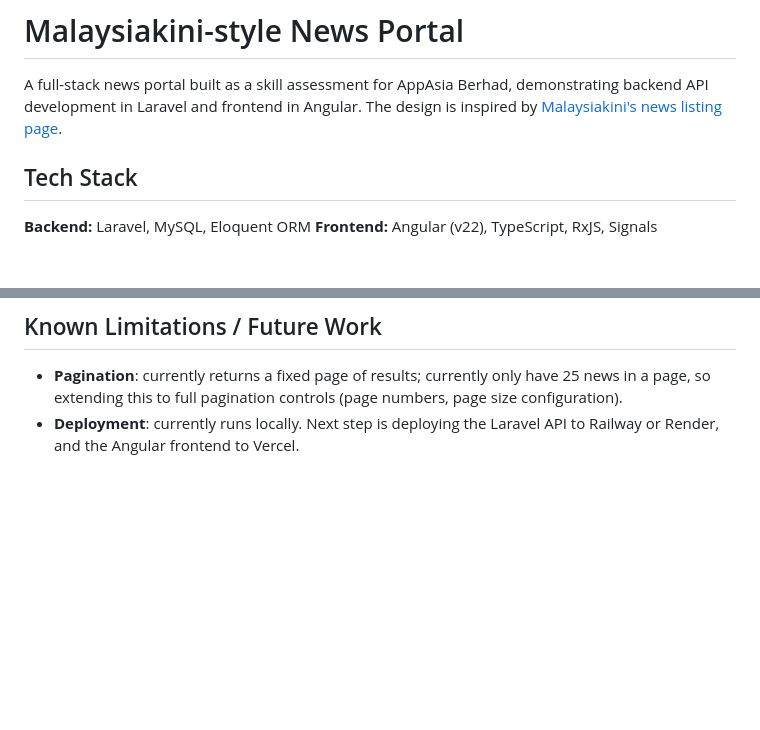
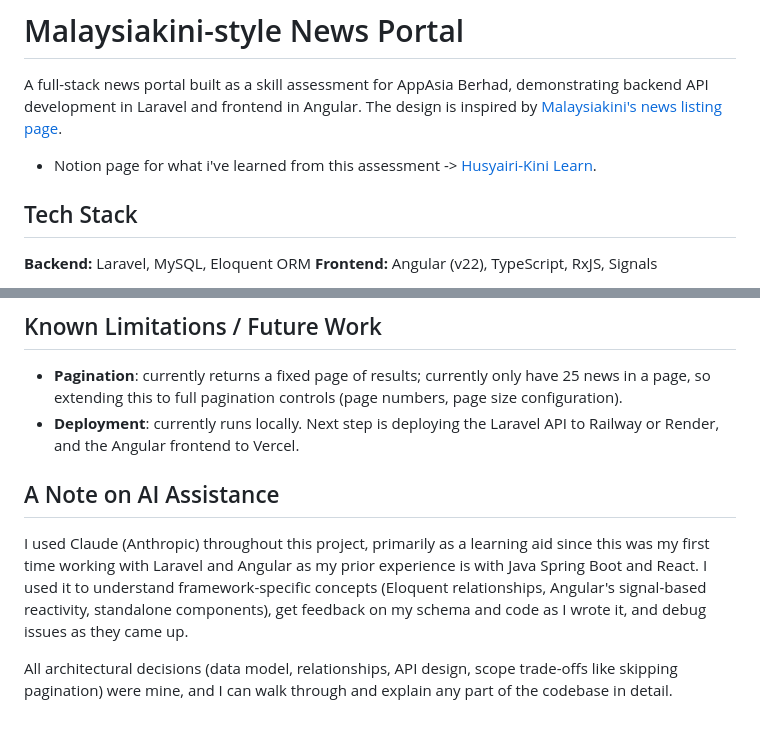
Before and after one commit to Kuasawan-Murbawan/Malaysia-Kini-HusyairiClone, a Markdown page: README.md, 2 parts joined by grey strips. GitHub-like rendering; blank space fills up the shorter version.

Commit message:
Document AI assistance in project development
Added a section on AI assistance detailing the use of Claude for learning and project development.

```diff
--- a/README.md
+++ b/README.md
@@ -1,6 +1,8 @@
 # Malaysiakini-style News Portal
 
 A full-stack news portal built as a skill assessment for AppAsia Berhad, demonstrating backend API development in Laravel and frontend in Angular. The design is inspired by [Malaysiakini's news listing page](https://www.malaysiakini.com/my/latest/news).
+
+- Notion page for what i've learned from this assessment -> [Husyairi-Kini Learn](https://app.notion.com/p/Malaysiakini-News-Portal-Clone-3abff1b725488058859bd2ed796cc388?source=copy_link).
 
 ## Tech Stack
 
@@ -105,3 +107,15 @@ This was my first project in Laravel and Angular, coming from a Java Spring Boot
 
 - **Pagination**: currently returns a fixed page of results; currently only have 25 news in a page, so extending this to full pagination controls (page numbers, page size configuration).
 - **Deployment**: currently runs locally. Next step is deploying the Laravel API to Railway or Render, and the Angular frontend to Vercel.
+
+## A Note on AI Assistance
+
+I used Claude (Anthropic) throughout this project, primarily as a learning aid since
+this was my first time working with Laravel and Angular as my prior experience is with
+Java Spring Boot and React. I used it to understand framework-specific concepts (Eloquent
+relationships, Angular's signal-based reactivity, standalone components), get feedback on
+my schema and code as I wrote it, and debug issues as they came up.
+
+All architectural decisions (data model, relationships, API design, scope trade-offs like
+skipping pagination) were mine, and I can walk through and explain any part of the codebase
+in detail.
```
